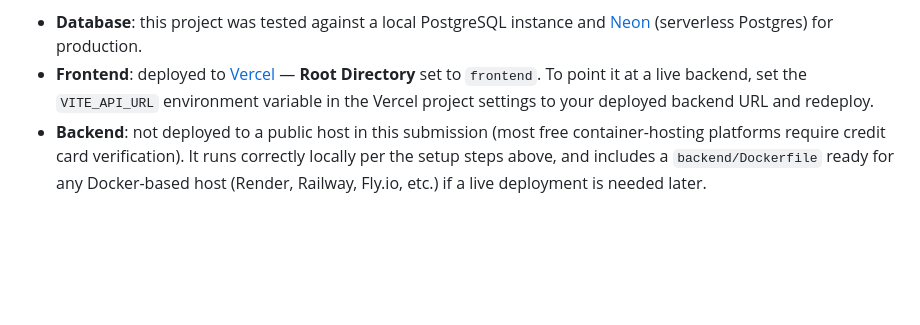
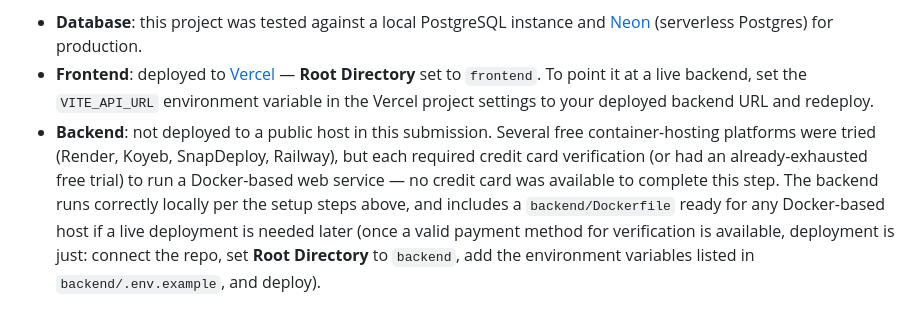
Before and after one commit to BnBDeomnic/Simple-CMS, a Markdown page: README.md, the part around the change. Rendered like a GitHub page; blank space fills up the shorter version.

Commit message:
Clarify why backend isn't deployed to a public host

```diff
--- a/README.md
+++ b/README.md
@@ -119,4 +119,4 @@ The backend (`backend/`) is a standalone Laravel REST API and the frontend (`fro
 
 - **Database**: this project was tested against a local PostgreSQL instance and [Neon](https://neon.tech) (serverless Postgres) for production.
 - **Frontend**: deployed to [Vercel](https://vercel.com) — **Root Directory** set to `frontend`. To point it at a live backend, set the `VITE_API_URL` environment variable in the Vercel project settings to your deployed backend URL and redeploy.
-- **Backend**: not deployed to a public host in this submission (most free container-hosting platforms require credit card verification). It runs correctly locally per the setup steps above, and includes a `backend/Dockerfile` ready for any Docker-based host (Render, Railway, Fly.io, etc.) if a live deployment is needed later.
+- **Backend**: not deployed to a public host in this submission. Several free container-hosting platforms were tried (Render, Koyeb, SnapDeploy, Railway), but each required credit card verification (or had an already-exhausted free trial) to run a Docker-based web service — no credit card was available to complete this step. The backend runs correctly locally per the setup steps above, and includes a `backend/Dockerfile` ready for any Docker-based host if a live deployment is needed later (once a valid payment method for verification is available, deployment is just: connect the repo, set **Root Directory** to `backend`, add the environment variables listed in `backend/.env.example`, and deploy).
```
